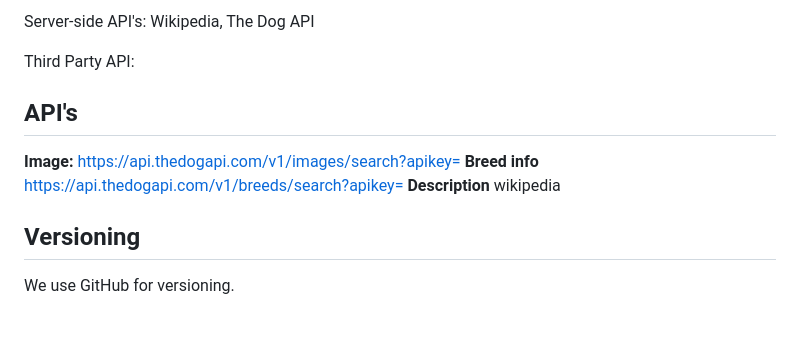
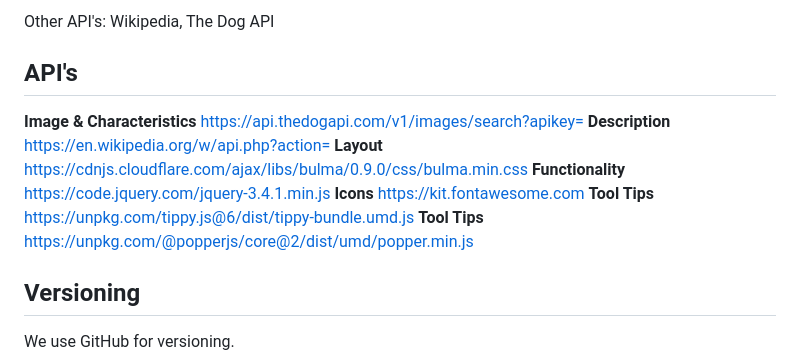
Before and after one commit to gussell87/Doggo, a Markdown page: README.md, the part around the change printed below. GitHub-like rendering; blank space fills up the shorter version.

Commit message:
powerpoint + updated ReadMe & screenshots

```diff
--- a/README.md
+++ b/README.md
@@ -31,13 +31,16 @@ JavaScript: JQuery
 
-Server-side API's: Wikipedia, The Dog API
-
-Third Party API:
+Other API's: Wikipedia, The Dog API
 
 
 ## API's
-**Image:** https://api.thedogapi.com/v1/images/search?apikey=
-**Breed info** https://api.thedogapi.com/v1/breeds/search?apikey=
-**Description** wikipedia
+**Image & Characteristics** https://api.thedogapi.com/v1/images/search?apikey=
+**Description** https://en.wikipedia.org/w/api.php?action=
+**Layout** https://cdnjs.cloudflare.com/ajax/libs/bulma/0.9.0/css/bulma.min.css
+**Functionality** https://code.jquery.com/jquery-3.4.1.min.js
+**Icons** https://kit.fontawesome.com
+**Tool Tips** https://unpkg.com/tippy.js@6/dist/tippy-bundle.umd.js
+**Tool Tips** https://unpkg.com/@popperjs/core@2/dist/umd/popper.min.js
+
 
 ## Versioning
 We use GitHub for versioning.
```
Also changed, not shown: other parts of README.md (+3 -3 lines), assets/doggo.jpg, assets/doggoMobile.jpg, 1 other file.
